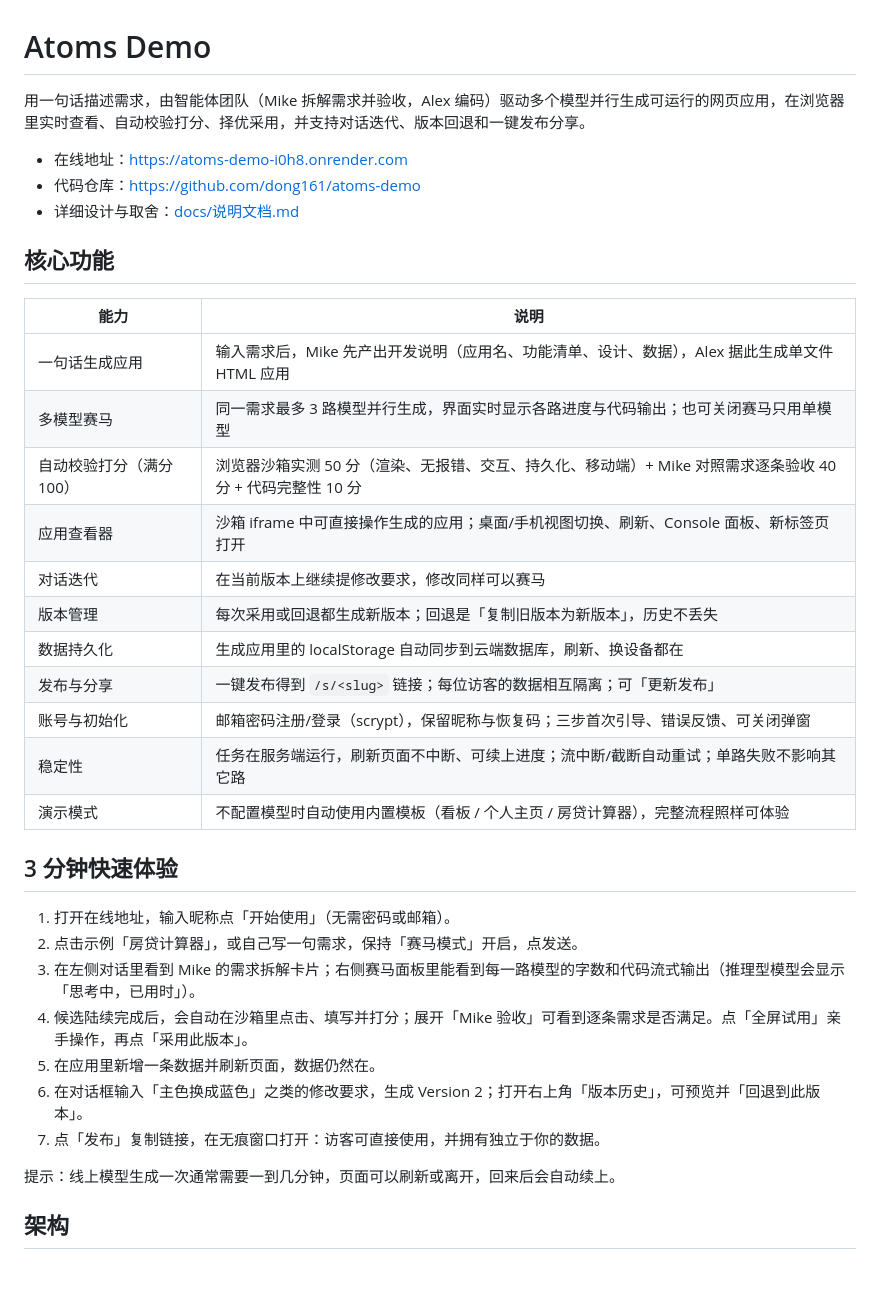
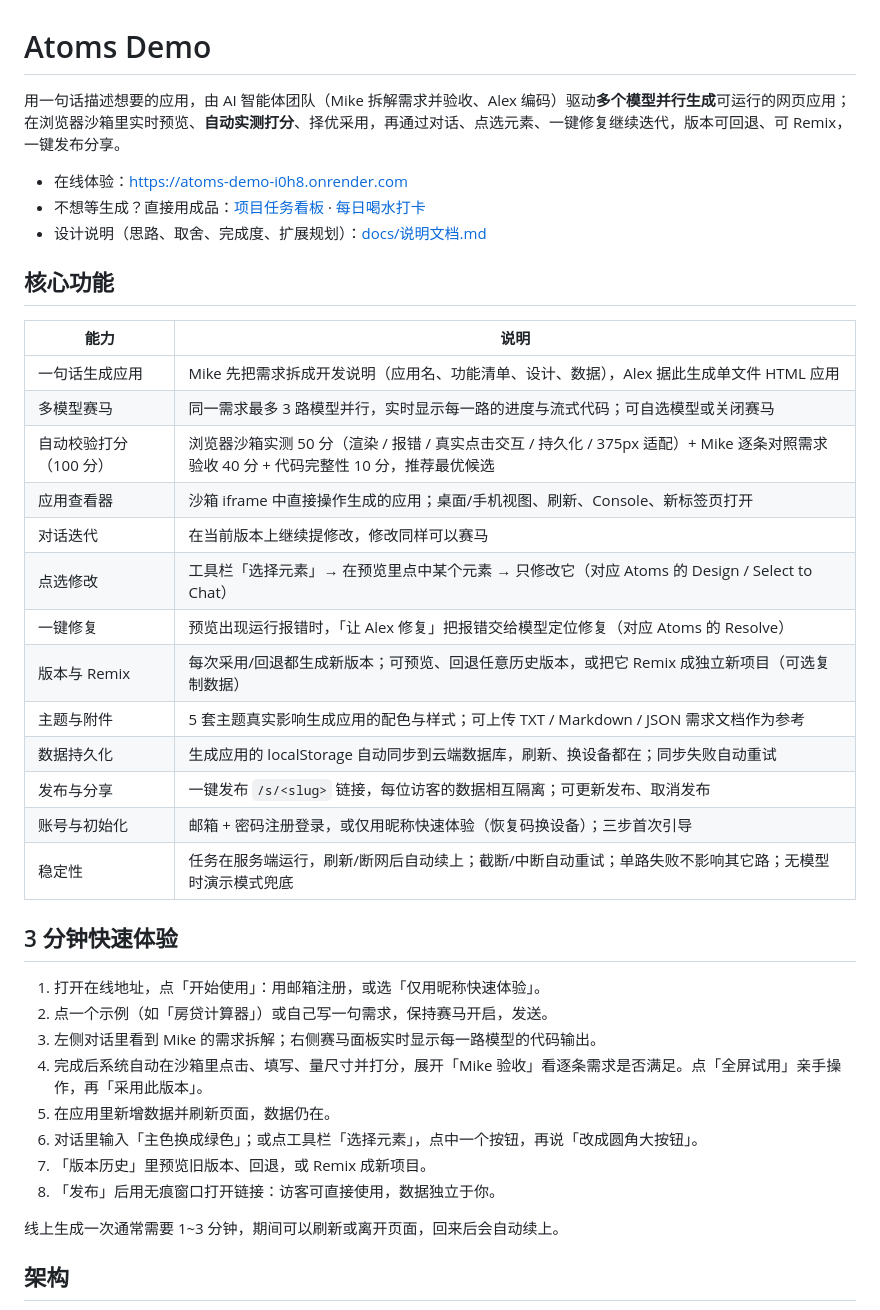
Before and after one commit to dong161/atoms-demo, a Markdown page: README.md, the part around one of its changes. GitHub-like rendering; blank space fills up the shorter version.

```diff
--- a/README.md
+++ b/README.md
@@ -1,38 +1,41 @@
 # Atoms Demo
 
-用一句话描述需求，由智能体团队（Mike 拆解需求并验收，Alex 编码）驱动多个模型并行生成可运行的网页应用，在浏览器里实时查看、自动校验打分、择优采用，并支持对话迭代、版本回退和一键发布分享。
+用一句话描述想要的应用，由 AI 智能体团队（Mike 拆解需求并验收、Alex 编码）驱动**多个模型并行生成**可运行的网页应用；在浏览器沙箱里实时预览、**自动实测打分**、择优采用，再通过对话、点选元素、一键修复继续迭代，版本可回退、可 Remix，一键发布分享。
 
-- 在线地址：<https://atoms-demo-i0h8.onrender.com>
-- 代码仓库：<https://github.com/dong161/atoms-demo>
-- 详细设计与取舍：[docs/说明文档.md](docs/说明文档.md)
+- 在线体验：<https://atoms-demo-i0h8.onrender.com>
+- 不想等生成？直接用成品：[项目任务看板](https://atoms-demo-i0h8.onrender.com/s/Db5GK2OY) · [每日喝水打卡](https://atoms-demo-i0h8.onrender.com/s/doS6R8zF)
+- 设计说明（思路、取舍、完成度、扩展规划）：[docs/说明文档.md](docs/说明文档.md)
 
 ## 核心功能
 
 | 能力 | 说明 |
 | --- | --- |
-| 一句话生成应用 | 输入需求后，Mike 先产出开发说明（应用名、功能清单、设计、数据），Alex 据此生成单文件 HTML 应用 |
-| 多模型赛马 | 同一需求最多 3 路模型并行生成，界面实时显示各路进度与代码输出；也可关闭赛马只用单模型 |
-| 自动校验打分（满分 100） | 浏览器沙箱实测 50 分（渲染、无报错、交互、持久化、移动端）+ Mike 对照需求逐条验收 40 分 + 代码完整性 10 分 |
-| 应用查看器 | 沙箱 iframe 中可直接操作生成的应用；桌面/手机视图切换、刷新、Console 面板、新标签页打开 |
-| 对话迭代 | 在当前版本上继续提修改要求，修改同样可以赛马 |
-| 版本管理 | 每次采用或回退都生成新版本；回退是「复制旧版本为新版本」，历史不丢失 |
-| 数据持久化 | 生成应用里的 localStorage 自动同步到云端数据库，刷新、换设备都在 |
-| 发布与分享 | 一键发布得到 `/s/<slug>` 链接；每位访客的数据相互隔离；可「更新发布」 |
-| 账号与初始化 | 邮箱密码注册/登录（scrypt），保留昵称与恢复码；三步首次引导、错误反馈、可关闭弹窗 |
-| 稳定性 | 任务在服务端运行，刷新页面不中断、可续上进度；流中断/截断自动重试；单路失败不影响其它路 |
-| 演示模式 | 不配置模型时自动使用内置模板（看板 / 个人主页 / 房贷计算器），完整流程照样可体验 |
+| 一句话生成应用 | Mike 先把需求拆成开发说明（应用名、功能清单、设计、数据），Alex 据此生成单文件 HTML 应用 |
+| 多模型赛马 | 同一需求最多 3 路模型并行，实时显示每一路的进度与流式代码；可自选模型或关闭赛马 |
+| 自动校验打分（100 分） | 浏览器沙箱实测 50 分（渲染 / 报错 / 真实点击交互 / 持久化 / 375px 适配）+ Mike 逐条对照需求验收 40 分 + 代码完整性 10 分，推荐最优候选 |
+| 应用查看器 | 沙箱 iframe 中直接操作生成的应用；桌面/手机视图、刷新、Console、新标签页打开 |
+| 对话迭代 | 在当前版本上继续提修改，修改同样可以赛马 |
+| 点选修改 | 工具栏「选择元素」→ 在预览里点中某个元素 → 只修改它（对应 Atoms 的 Design / Select to Chat） |
+| 一键修复 | 预览出现运行报错时，「让 Alex 修复」把报错交给模型定位修复（对应 Atoms 的 Resolve） |
+| 版本与 Remix | 每次采用/回退都生成新版本；可预览、回退任意历史版本，或把它 Remix 成独立新项目（可选复制数据） |
+| 主题与附件 | 5 套主题真实影响生成应用的配色与样式；可上传 TXT / Markdown / JSON 需求文档作为参考 |
+| 数据持久化 | 生成应用的 localStorage 自动同步到云端数据库，刷新、换设备都在；同步失败自动重试 |
+| 发布与分享 | 一键发布 `/s/<slug>` 链接，每位访客的数据相互隔离；可更新发布、取消发布 |
+| 账号与初始化 | 邮箱 + 密码注册登录，或仅用昵称快速体验（恢复码换设备）；三步首次引导 |
+| 稳定性 | 任务在服务端运行，刷新/断网后自动续上；截断/中断自动重试；单路失败不影响其它路；无模型时演示模式兜底 |
 
 ## 3 分钟快速体验
 
-1. 打开在线地址，输入昵称点「开始使用」（无需密码或邮箱）。
-2. 点击示例「房贷计算器」，或自己写一句需求，保持「赛马模式」开启，点发送。
-3. 在左侧对话里看到 Mike 的需求拆解卡片；右侧赛马面板里能看到每一路模型的字数和代码流式输出（推理型模型会显示「思考中，已用时」）。
-4. 候选陆续完成后，会自动在沙箱里点击、填写并打分；展开「Mike 验收」可看到逐条需求是否满足。点「全屏试用」亲手操作，再点「采用此版本」。
-5. 在应用里新增一条数据并刷新页面，数据仍然在。
-6. 在对话框输入「主色换成蓝色」之类的修改要求，生成 Version 2；打开右上角「版本历史」，可预览并「回退到此版本」。
-7. 点「发布」复制链接，在无痕窗口打开：访客可直接使用，并拥有独立于你的数据。
+1. 打开在线地址，点「开始使用」：用邮箱注册，或选「仅用昵称快速体验」。
+2. 点一个示例（如「房贷计算器」）或自己写一句需求，保持赛马开启，发送。
+3. 左侧对话里看到 Mike 的需求拆解；右侧赛马面板实时显示每一路模型的代码输出。
+4. 完成后系统自动在沙箱里点击、填写、量尺寸并打分，展开「Mike 验收」看逐条需求是否满足。点「全屏试用」亲手操作，再「采用此版本」。
+5. 在应用里新增数据并刷新页面，数据仍在。
+6. 对话里输入「主色换成绿色」；或点工具栏「选择元素」，点中一个按钮，再说「改成圆角大按钮」。
+7. 「版本历史」里预览旧版本、回退，或 Remix 成新项目。
+8. 「发布」后用无痕窗口打开链接：访客可直接使用，数据独立于你。
 
-提示：线上模型生成一次通常需要一到几分钟，页面可以刷新或离开，回来后会自动续上。
+线上生成一次通常需要 1~3 分钟，期间可以刷新或离开页面，回来后会自动续上。
 
 ## 架构
 
```
Also changed, not shown: other parts of README.md (+58 -80 lines).
